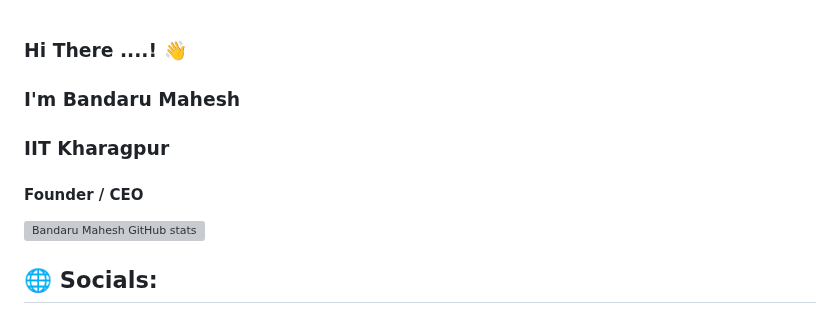
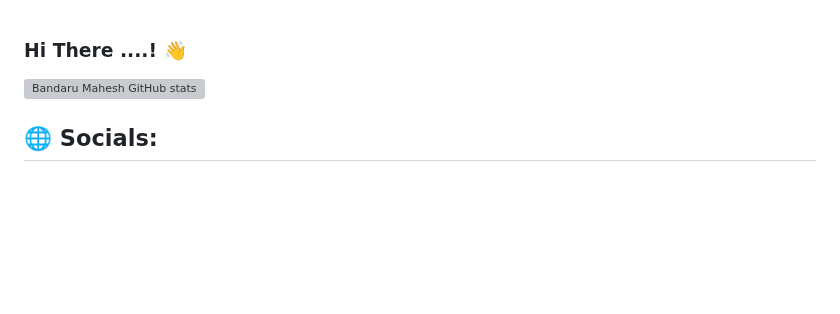
Before and after one commit to olewintechsolutions/olewintechsolutions, a Markdown page: README.md, the part around the change. Drawn GitHub-style; blank space fills up the shorter version; grey boxes are pictures that could not be loaded.

```diff
--- a/README.md
+++ b/README.md
@@ -1,8 +1,6 @@
 ### Hi There ....! 👋
 
- ### I'm Bandaru Mahesh
- ### IIT Kharagpur
- #### Founder / CEO
+
 
 
 <!--
```
